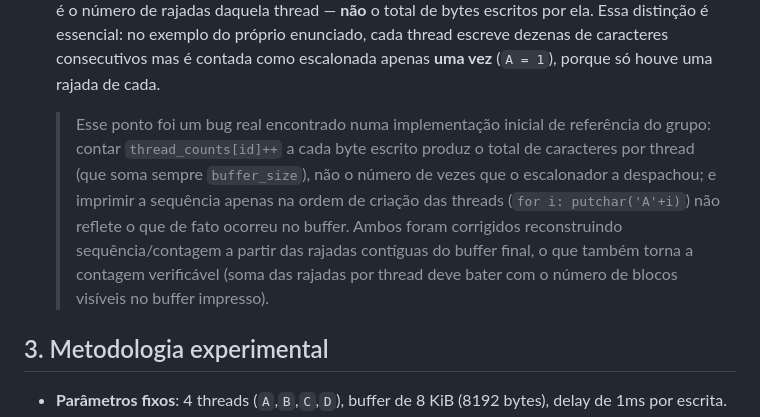
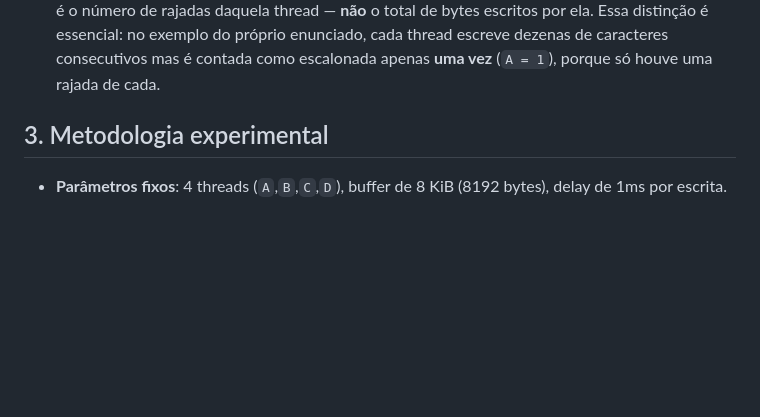
Before and after one commit to hoffmann-g/lab-so, a Markdown page: relatorio-t4.md, the part around the change. Rendered like a GitHub page; blank space fills up the shorter version.

Commit message:
fix: remove outdated bug explanation in relatorio-t4.md

```diff
--- a/relatorio-t4.md
+++ b/relatorio-t4.md
@@ -63,16 +63,6 @@ hipótese com evidência, discutindo convergências e divergências.
   próprio enunciado, cada thread escreve dezenas de caracteres consecutivos
   mas é contada como escalonada apenas **uma vez** (`A = 1`), porque só houve
   uma rajada de cada.
-
-  > Esse ponto foi um bug real encontrado numa implementação inicial de
-  > referência do grupo: contar `thread_counts[id]++` a cada byte escrito
-  > produz o total de caracteres por thread (que soma sempre `buffer_size`),
-  > não o número de vezes que o escalonador a despachou; e imprimir a
-  > sequência apenas na ordem de criação das threads (`for i: putchar('A'+i)`)
-  > não reflete o que de fato ocorreu no buffer. Ambos foram corrigidos
-  > reconstruindo sequência/contagem a partir das rajadas contíguas do buffer
-  > final, o que também torna a contagem verificável (soma das rajadas por
-  > thread deve bater com o número de blocos visíveis no buffer impresso).
 
 ## 3. Metodologia experimental
 
```
